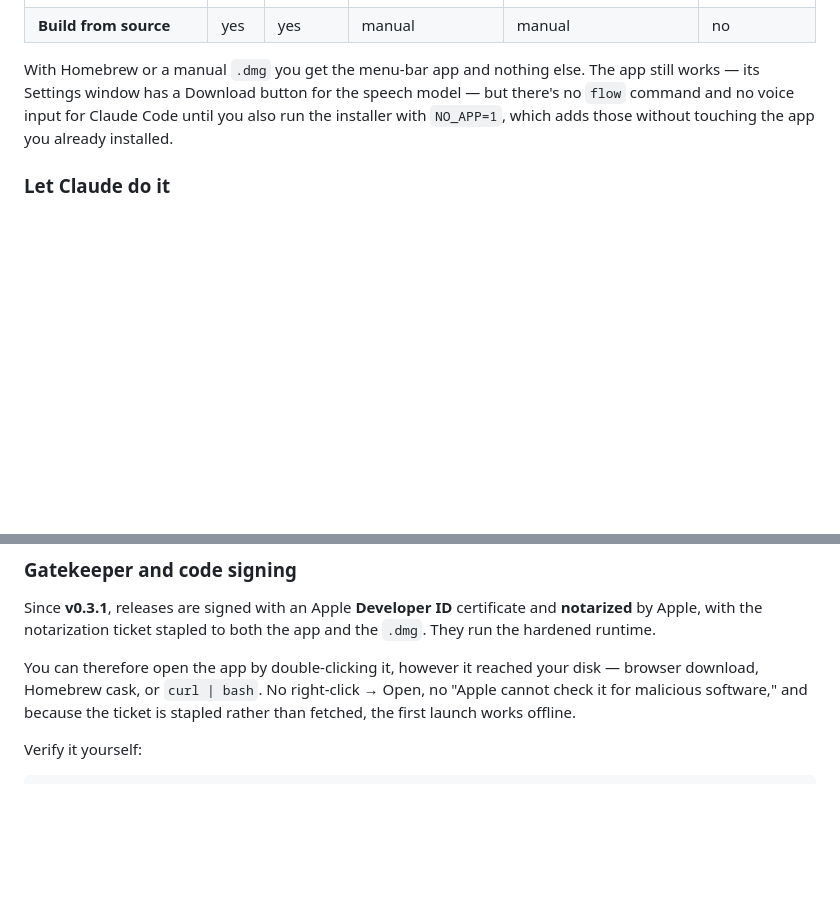
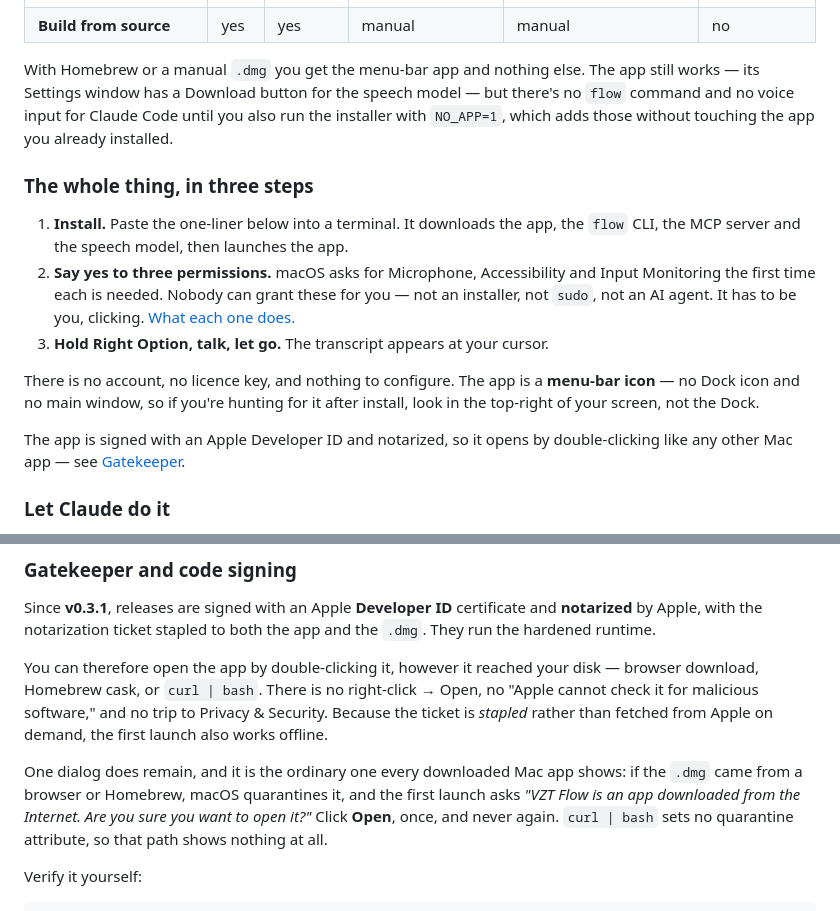
Before and after one commit to vonzelle-vzt/vzt-flow, a Markdown page: README.md, 2 parts joined by grey strips. Drawn GitHub-style; blank space fills up the shorter version.

Commit message:
docs: say plainly what a user has to do, and what Gatekeeper still asks
Add a three-step quick start to the top of Install: run the one-liner, say yes
to three permissions, hold Right Option. Name the one thing that reliably
confuses a new user — VZT Flow is a menu-bar app, with no Dock icon and no main
window, so after installing there is nothing in the Dock to find.

Correct the Gatekeeper section, which over-promised. A notarized app still shows
the ordinary "downloaded from the Internet — are you sure you want to open it?"
confirmation when the dmg carries a quarantine attribute, which a browser
download and a Homebrew cask both set. Verified by stamping the real quarantine
xattr on the shipped v0.3.1 dmg: `spctl` returns "accepted, source=Notarized
Developer ID", and `gktool scan` says it "would be allowed but the user still
needs to approve it on first launch". That is one Open button, not the old
right-click workaround and not a trip to Privacy & Security. `curl | bash` sets
no quarantine and shows nothing at all.

Co-Authored-By: Claude Opus 4.8 (1M context) <noreply@anthropic.com>

```diff
--- a/README.md
+++ b/README.md
@@ -299,6 +299,24 @@ app still works — its Settings window has a Download button for the speech mod
 also run the installer with `NO_APP=1`, which adds those without touching the
 app you already installed.
 
+### The whole thing, in three steps
+
+1. **Install.** Paste the one-liner below into a terminal. It downloads the app,
+   the `flow` CLI, the MCP server and the speech model, then launches the app.
+2. **Say yes to three permissions.** macOS asks for Microphone, Accessibility and
+   Input Monitoring the first time each is needed. Nobody can grant these for you
+   — not an installer, not `sudo`, not an AI agent. It has to be you, clicking.
+   [What each one does.](#the-three-permissions)
+3. **Hold Right Option, talk, let go.** The transcript appears at your cursor.
+
+There is no account, no licence key, and nothing to configure. The app is a
+**menu-bar icon** — no Dock icon and no main window, so if you're hunting for it
+after install, look in the top-right of your screen, not the Dock.
+
+The app is signed with an Apple Developer ID and notarized, so it opens by
+double-clicking like any other Mac app — see
+[Gatekeeper](#gatekeeper-and-code-signing).
+
 ### Let Claude do it
 
 Paste this into [Claude Code](https://claude.com/claude-code) and it installs
@@ -534,9 +552,16 @@ and **notarized** by Apple, with the notarization ticket stapled to both the app
 and the `.dmg`. They run the hardened runtime.
 
 You can therefore open the app by double-clicking it, however it reached your
-disk — browser download, Homebrew cask, or `curl | bash`. No right-click → Open,
-no "Apple cannot check it for malicious software," and because the ticket is
-stapled rather than fetched, the first launch works offline.
+disk — browser download, Homebrew cask, or `curl | bash`. There is no
+right-click → Open, no "Apple cannot check it for malicious software," and no
+trip to Privacy & Security. Because the ticket is *stapled* rather than fetched
+from Apple on demand, the first launch also works offline.
+
+One dialog does remain, and it is the ordinary one every downloaded Mac app
+shows: if the `.dmg` came from a browser or Homebrew, macOS quarantines it, and
+the first launch asks *"VZT Flow is an app downloaded from the Internet. Are you
+sure you want to open it?"* Click **Open**, once, and never again. `curl | bash`
+sets no quarantine attribute, so that path shows nothing at all.
 
 Verify it yourself:
 
```
